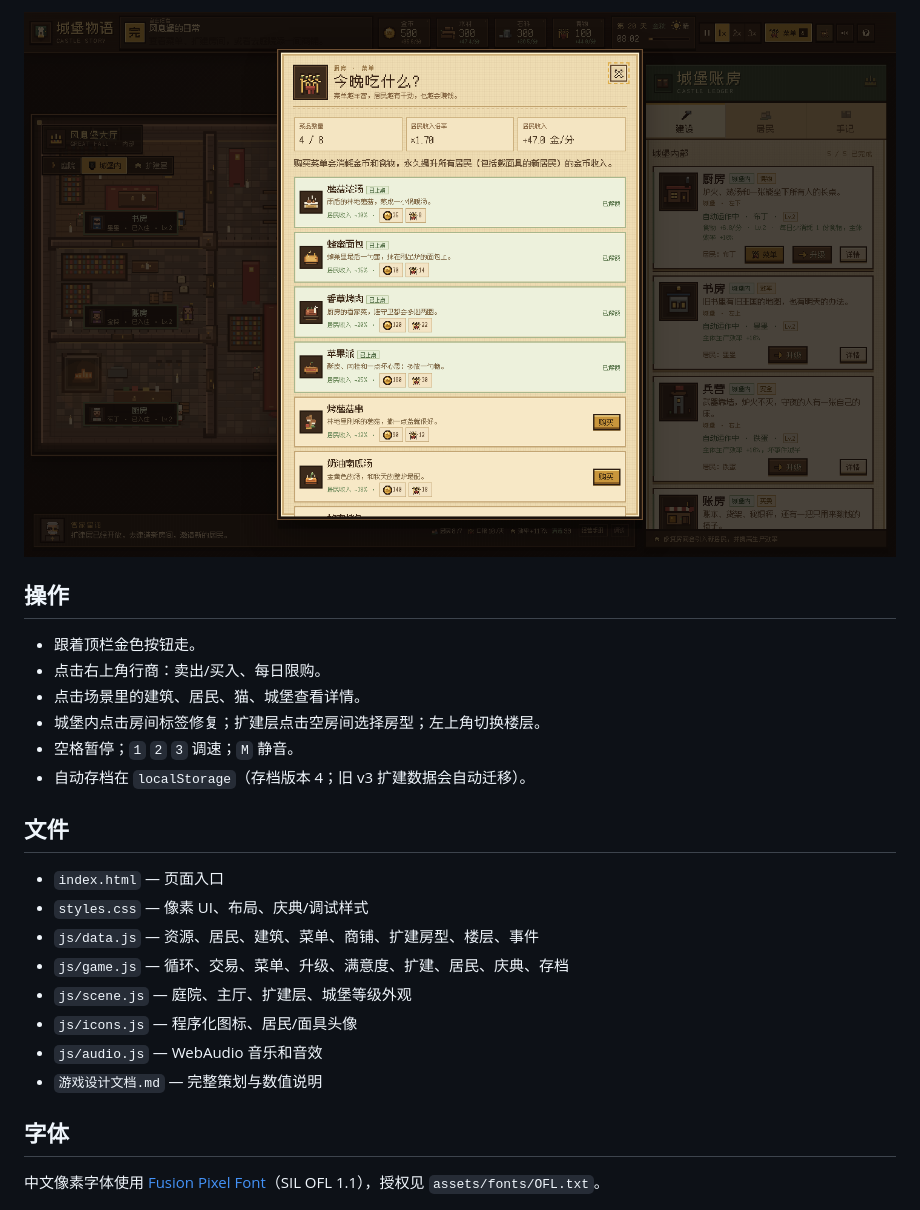
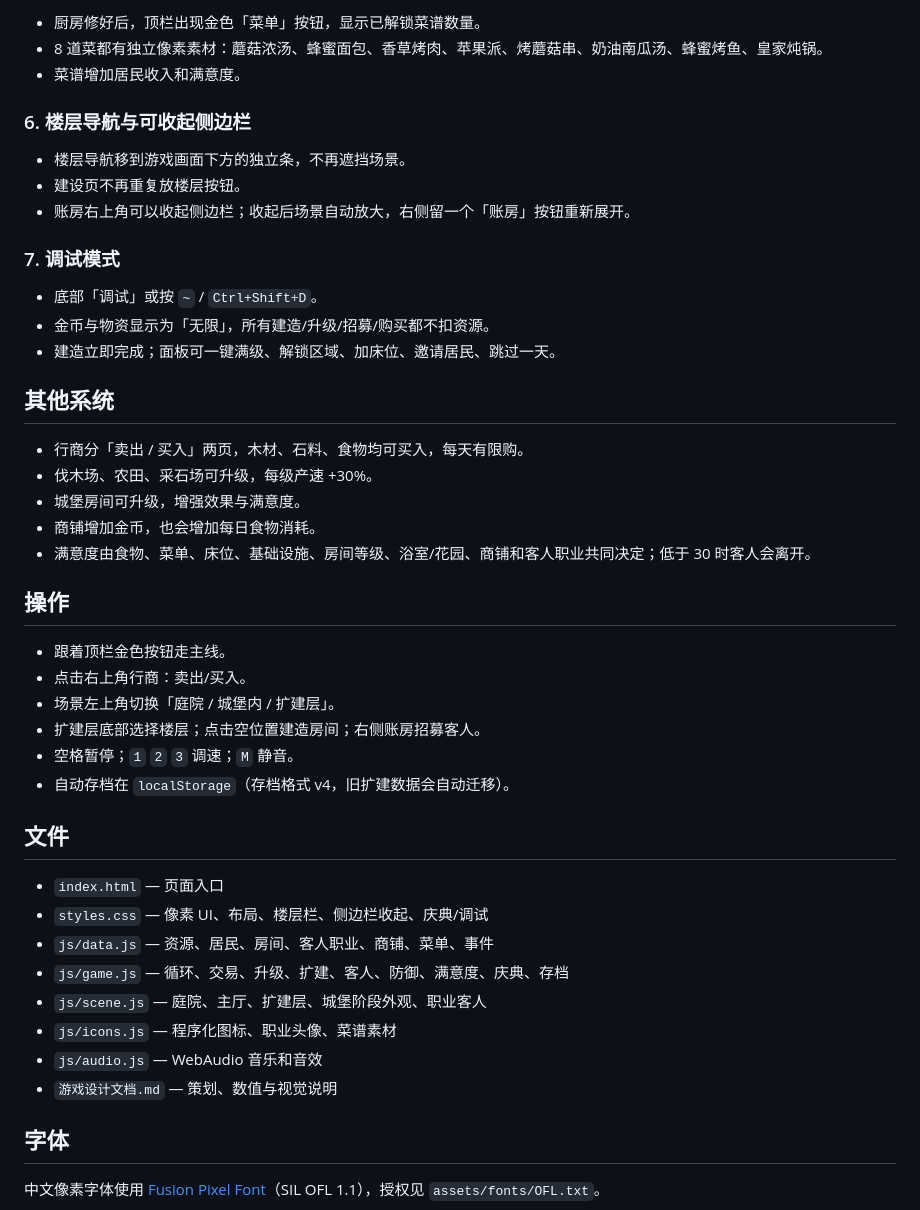
Before and after one commit to gigige1999/midagetown, a Markdown page: README.md, the part around one of its changes. GitHub-like rendering.

```diff
--- a/README.md
+++ b/README.md
@@ -76,25 +64,47 @@ python3 -m http.server 8765
 
-![厨房菜单与满意度](preview-menu.png)
+- 厨房修好后，顶栏出现金色「菜单」按钮，显示已解锁菜谱数量。
+- 8 道菜都有独立像素素材：蘑菇浓汤、蜂蜜面包、香草烤肉、苹果派、烤蘑菇串、奶油南瓜汤、蜂蜜烤鱼、皇家炖锅。
+- 菜谱增加居民收入和满意度。
+
+### 6. 楼层导航与可收起侧边栏
+
+- 楼层导航移到游戏画面下方的独立条，不再遮挡场景。
+- 建设页不再重复放楼层按钮。
+- 账房右上角可以收起侧边栏；收起后场景自动放大，右侧留一个「账房」按钮重新展开。
+
+### 7. 调试模式
+
+- 底部「调试」或按 `~` / `Ctrl+Shift+D`。
+- 金币与物资显示为「无限」，所有建造/升级/招募/购买都不扣资源。
+- 建造立即完成；面板可一键满级、解锁区域、加床位、邀请居民、跳过一天。
+
+## 其他系统
+
+- 行商分「卖出 / 买入」两页，木材、石料、食物均可买入，每天有限购。
+- 伐木场、农田、采石场可升级，每级产速 +30%。
+- 城堡房间可升级，增强效果与满意度。
+- 商铺增加金币，也会增加每日食物消耗。
+- 满意度由食物、菜单、床位、基础设施、房间等级、浴室/花园、商铺和客人职业共同决定；低于 30 时客人会离开。
 
 ## 操作
 
-- 跟着顶栏金色按钮走。
-- 点击右上角行商：卖出/买入、每日限购。
-- 点击场景里的建筑、居民、猫、城堡查看详情。
-- 城堡内点击房间标签修复；扩建层点击空房间选择房型；左上角切换楼层。
+- 跟着顶栏金色按钮走主线。
+- 点击右上角行商：卖出/买入。
+- 场景左上角切换「庭院 / 城堡内 / 扩建层」。
+- 扩建层底部选择楼层；点击空位置建造房间；右侧账房招募客人。
 - 空格暂停；`1` `2` `3` 调速；`M` 静音。
-- 自动存档在 `localStorage`（存档版本 4；旧 v3 扩建数据会自动迁移）。
+- 自动存档在 `localStorage`（存档格式 v4，旧扩建数据会自动迁移）。
 
 ## 文件
 
 - `index.html` — 页面入口
-- `styles.css` — 像素 UI、布局、庆典/调试样式
-- `js/data.js` — 资源、居民、建筑、菜单、商铺、扩建房型、楼层、事件
-- `js/game.js` — 循环、交易、菜单、升级、满意度、扩建、居民、庆典、存档
-- `js/scene.js` — 庭院、主厅、扩建层、城堡等级外观
-- `js/icons.js` — 程序化图标、居民/面具头像
+- `styles.css` — 像素 UI、布局、楼层栏、侧边栏收起、庆典/调试
+- `js/data.js` — 资源、居民、房间、客人职业、商铺、菜单、事件
+- `js/game.js` — 循环、交易、升级、扩建、客人、防御、满意度、庆典、存档
+- `js/scene.js` — 庭院、主厅、扩建层、城堡阶段外观、职业客人
+- `js/icons.js` — 程序化图标、职业头像、菜谱素材
 - `js/audio.js` — WebAudio 音乐和音效
-- `游戏设计文档.md` — 完整策划与数值说明
+- `游戏设计文档.md` — 策划、数值与视觉说明
 
 ## 字体
 
```
Also changed, not shown: other parts of README.md (+39 -51 lines), 游戏设计文档.md (+94 -2 lines), preview-expansion.png, preview-festival.png, preview.png, 6 other files.
